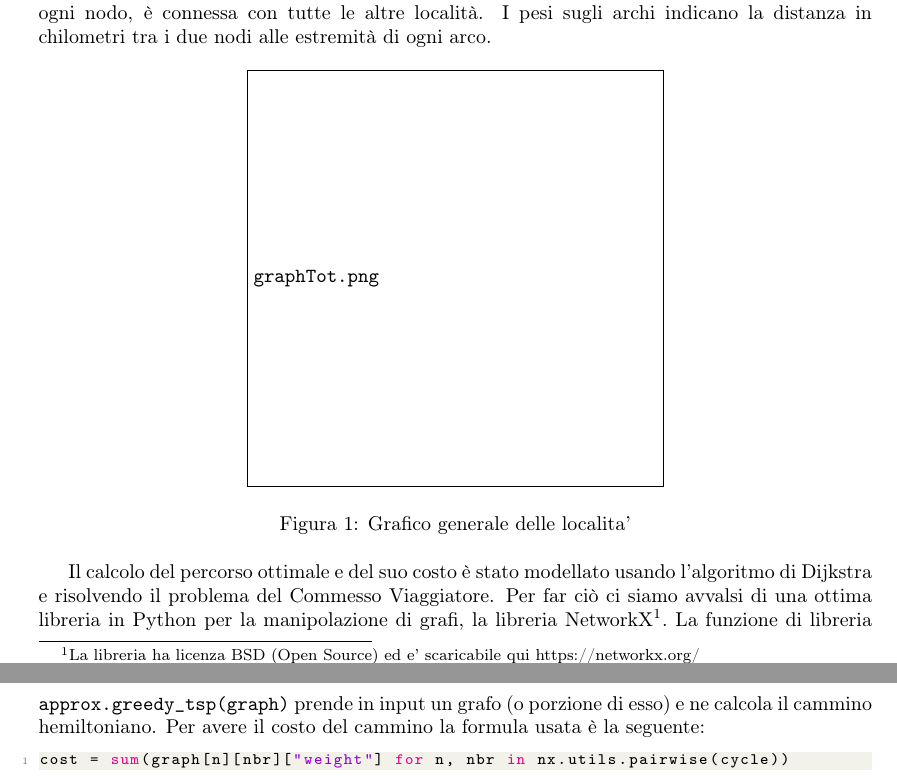
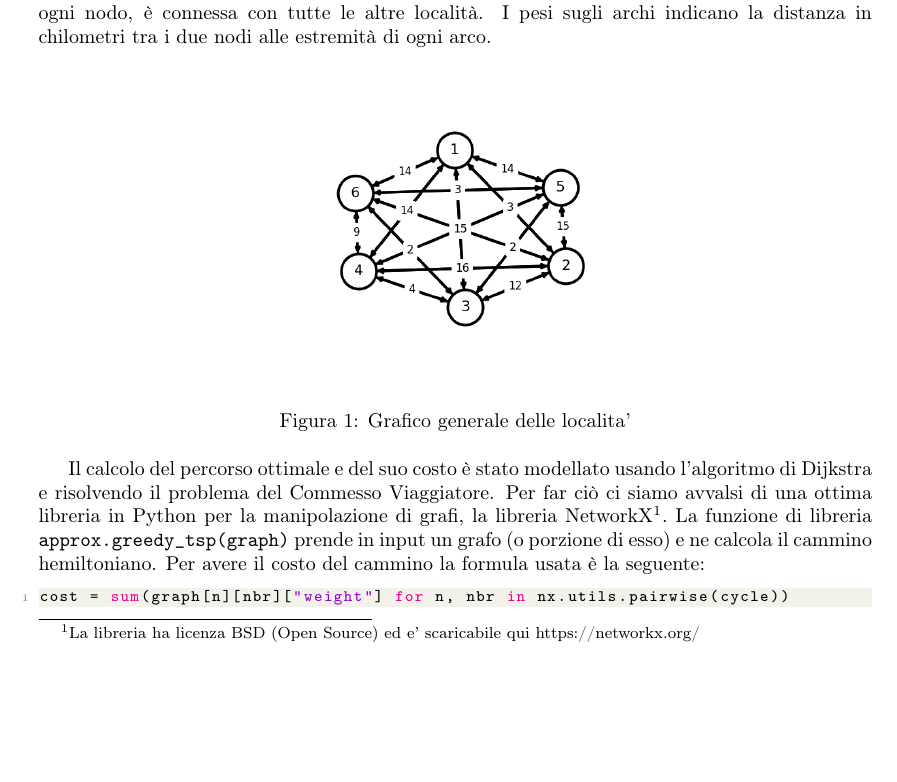
Before and after one commit to paolaguarasci/game, a LaTeX document (doc/paper.tex): two parts of pages 1 and 2 of 5 before the commit and part of page 1 of 4 after it, the two joined at a grey line, cut so that both start at the same text, the shorter picture padded with empty space. The pictures show the PDF file doc/paper.pdf that the author committed with the source.

Commit message:
fix img path

```diff
--- a/doc/paper.tex
+++ b/doc/paper.tex
@@ -64,7 +64,7 @@ Le località sono rappresentate da un grafo pesato non orientato. Ogni località
 
 \begin{figure}[h]
   \centering
-  \includegraphics[width=0.50\textwidth]{graphTot.png}
+  \includegraphics[width=0.50\textwidth]{img/graphTot.png}
   \caption{Grafico generale delle localita'}\label{fig:graphTot.png}
 \end{figure}
 
```
Also changed, not shown: doc/paper.pdf, doc/paper.tex (2 more changed lines).
